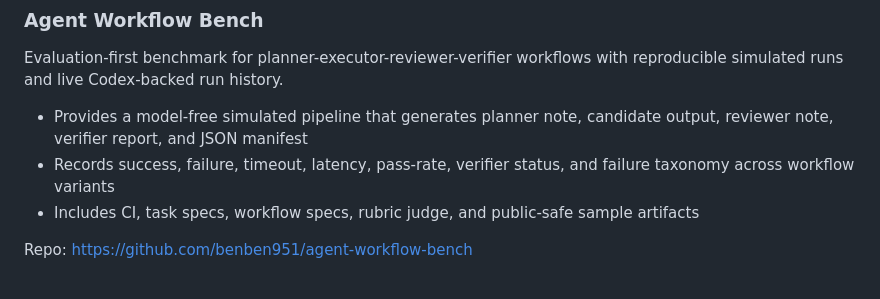
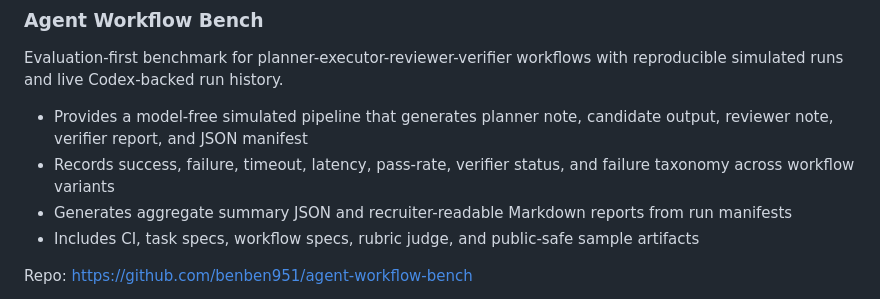
Before and after one commit to benben951/benben951, a Markdown page: README.md, the part around one of its changes. Rendered like a GitHub page.

```diff
--- a/README.md
+++ b/README.md
@@ -76,6 +76,7 @@ Evaluation-first benchmark for planner-executor-reviewer-verifier workflows with
 
 - Provides a model-free simulated pipeline that generates planner note, candidate output, reviewer note, verifier report, and JSON manifest
 - Records success, failure, timeout, latency, pass-rate, verifier status, and failure taxonomy across workflow variants
+- Generates aggregate summary JSON and recruiter-readable Markdown reports from run manifests
 - Includes CI, task specs, workflow specs, rubric judge, and public-safe sample artifacts
 
 Repo: <https://github.com/benben951/agent-workflow-bench>
```
Also changed, not shown: other parts of README.md (+2 -0 lines).
